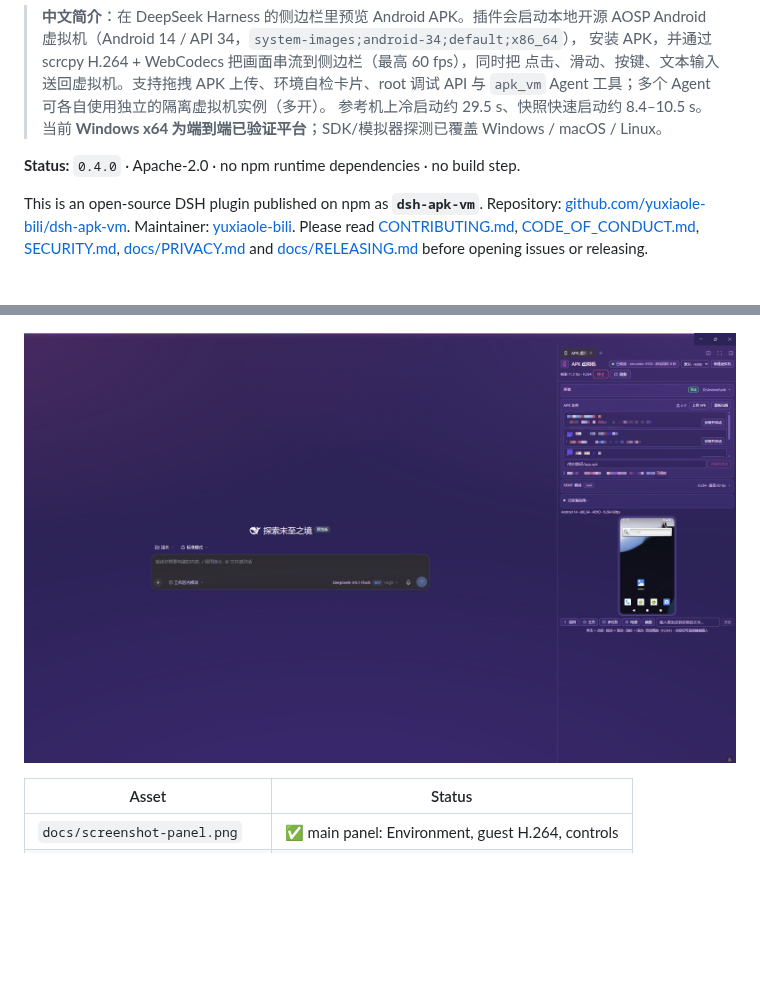
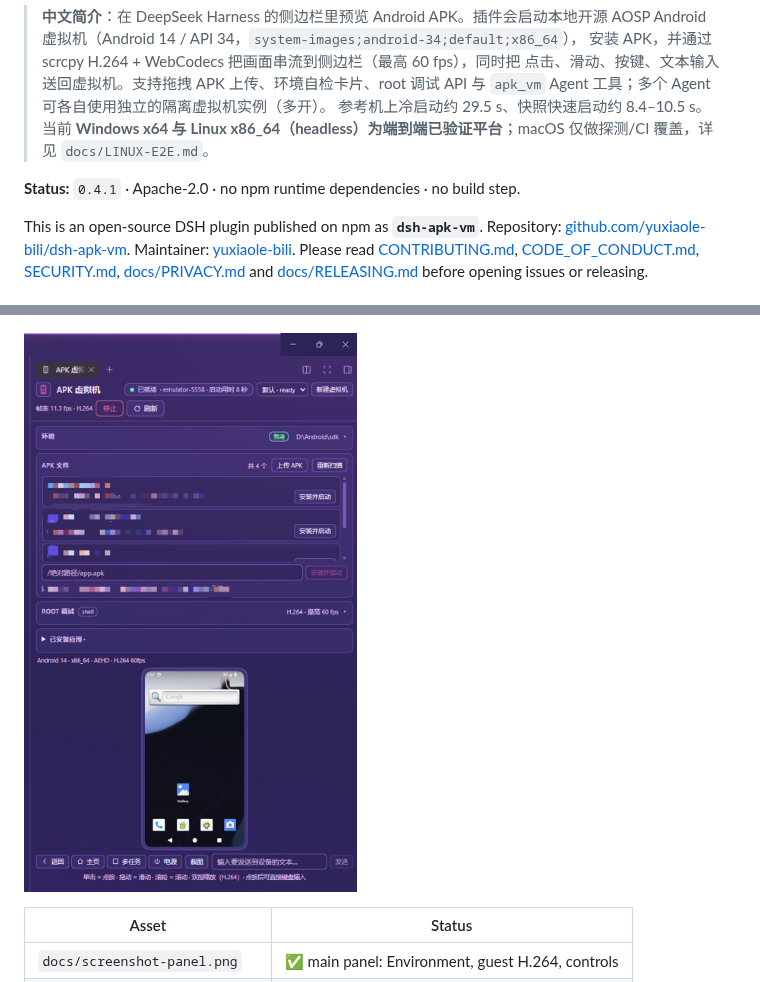
Before and after one commit to yuxiaole-bili/dsh-apk-vm, a Markdown page: README.md, 2 parts joined by grey strips. GitHub-like rendering; pictures changed too: docs/screenshot-sidebar.png; blank space fills up the shorter version.

```diff
--- a/README.md
+++ b/README.md
@@ -21,9 +21,10 @@ same-origin, loopback-only debug HTTP API and an `apk_vm` Agent tool.
 > 点击、滑动、按键、文本输入送回虚拟机。支持拖拽 APK 上传、环境自检卡片、root 调试
 > API 与 `apk_vm` Agent 工具；多个 Agent 可各自使用独立的隔离虚拟机实例（多开）。
 > 参考机上冷启动约 29.5 s、快照快速启动约 8.4–10.5 s。
-> 当前 **Windows x64 为端到端已验证平台**；SDK/模拟器探测已覆盖 Windows / macOS / Linux。
+> 当前 **Windows x64 与 Linux x86_64（headless）为端到端已验证平台**；macOS 仅做探测/CI
+> 覆盖，详见 `docs/LINUX-E2E.md`。
 
-**Status:** `0.4.0` · Apache-2.0 · no npm runtime dependencies · no build step.
+**Status:** `0.4.1` · Apache-2.0 · no npm runtime dependencies · no build step.
 
 This is an open-source DSH plugin published on npm as **`dsh-apk-vm`**. Repository:
 [github.com/yuxiaole-bili/dsh-apk-vm](https://github.com/yuxiaole-bili/dsh-apk-vm).
```
Also changed, not shown: CHANGELOG.md (+11 -0 lines), docs/LINUX-E2E.md (+5 -5 lines), 1 other file.
